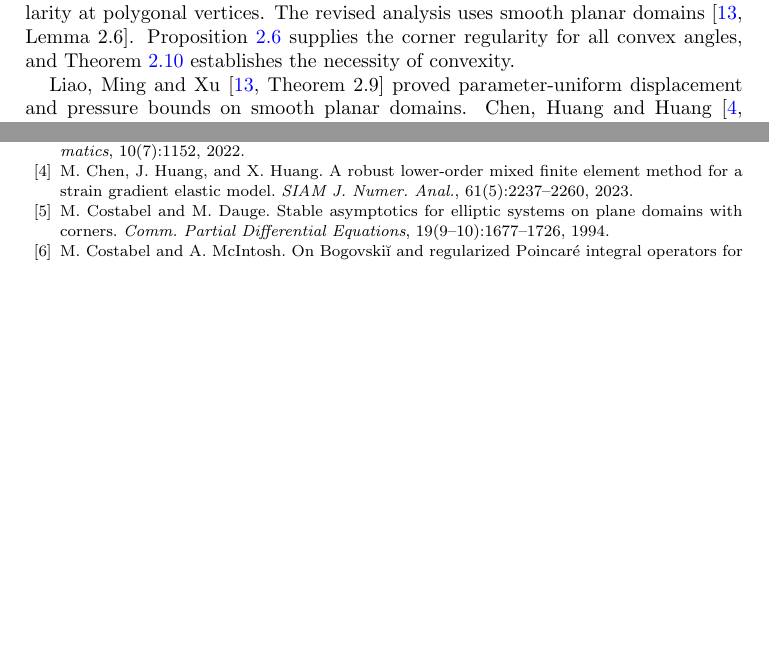
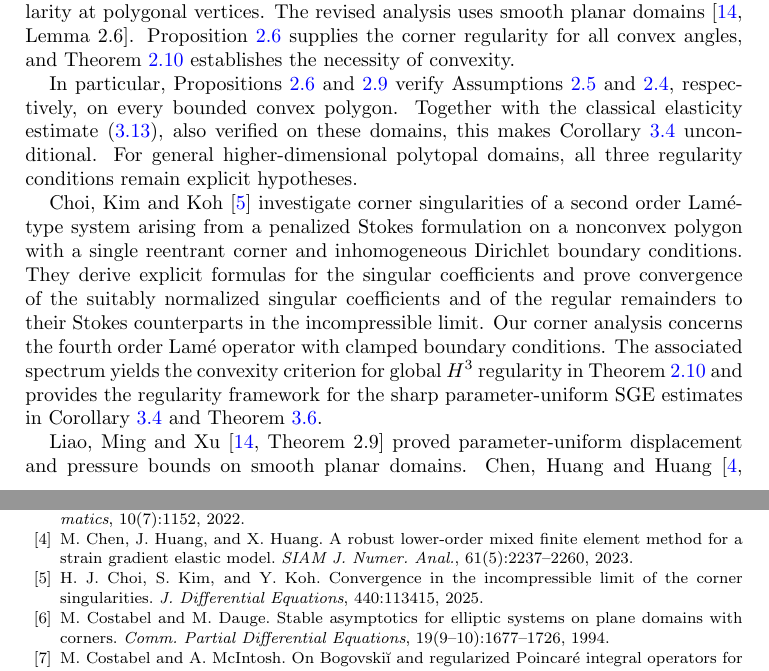
Before and after one commit to xuehaihuang/SGE-regularity, a LaTeX paper (SGE-regu.tex): two parts of pages 2 and 25 of 25 before the commit and two parts of pages 2 and 25 of 26 after it, joined at a grey line, cut so that both start at the same text, the shorter picture padded with empty space. The pictures show the PDF file SGE-regu.pdf that the author committed with the source.

Commit message:
minor revision

```diff
--- a/SGE-regu.tex
+++ b/SGE-regu.tex
@@ -118,6 +118,10 @@ for every $\lambda\geq0$, $\mu>0$ and $0<\iota<1$. Theorem~\ref{thm:polygon-shar
 The square construction extends the solenoidal example in~\cite[Example~6.2]{ChenHuangHuang2023}, which examines finite element convergence with respect to the mesh size $h$. Our additional gradient component gives the classical pressure a nonzero boundary trace for $\lambda>0$; the product of squared affine edge functions extends the construction to every fixed convex polygon. The resulting bounds concern the six continuous quantities individually as functions of $\iota$ and the material parameters.
 
 Earlier analyses of robust finite element methods on polytopes used an explicit corner regularity hypothesis. Li, Ming and Wang~\cite[Hypothesis~1, equation~(14), p.~6]{LiMingWang2021Korn} assume the $H^{-1}\to H^3$ estimate for the clamped fourth order Lam\'e operator and leave its validity on convex polytopes open. Chen, Huang and Huang~\cite[Remark~3.2, p.~2242]{ChenHuangHuang2023} likewise note that this regularity was not established even on convex polygons. The first arXiv version of Liao, Ming and Xu already stated the parameter-uniform estimate on convex polygons~\cite[Lemma~2.7, equation~(2.18)]{LiaoMingXu2021taylorhood}. Its argument invokes Agmon--Douglis--Nirenberg regularity through an auxiliary estimate and in the bounded-parameter case, without establishing the required regularity at polygonal vertices. The revised analysis uses smooth planar domains~\cite[Lemma~2.6]{LiaoMingXu2023}. Proposition~\ref{prop:convex-lame} supplies the corner regularity for all convex angles, and Theorem~\ref{thm:polygon-regularity} establishes the necessity of convexity.
+
+In particular, Propositions~\ref{prop:convex-lame} and~\ref{prop:convex-stokes} verify Assumptions~\ref{RegularityAssumption2} and~\ref{RegularityAssumption1}, respectively, on every bounded convex polygon. Together with the classical elasticity estimate~\eqref{eq:u0regularity}, also verified on these domains, this makes Corollary~\ref{cor:convex-regularity} unconditional. For general higher-dimensional polytopal domains, all three regularity conditions remain explicit hypotheses.
+
+Choi, Kim and Koh~\cite{ChoiKimKoh2025} investigate corner singularities of a second order Lam\'e-type system arising from a penalized Stokes formulation on a nonconvex polygon with a single reentrant corner and inhomogeneous Dirichlet boundary conditions. They derive explicit formulas for the singular coefficients and prove convergence of the suitably normalized singular coefficients and of the regular remainders to their Stokes counterparts in the incompressible limit. Our corner analysis concerns the fourth order Lam\'e operator with clamped boundary conditions. The associated spectrum yields the convexity criterion for global $H^3$ regularity in Theorem~\ref{thm:polygon-regularity} and provides the regularity framework for the sharp parameter-uniform SGE estimates in Corollary~\ref{cor:convex-regularity} and Theorem~\ref{thm:polygon-sharpness}.
 
 Liao, Ming and Xu~\cite[Theorem~2.9]{LiaoMingXu2023} proved parameter-uniform displacement and pressure bounds on smooth planar domains. Chen, Huang and Huang~\cite[Lemma~3.8 and Theorem~3.9]{ChenHuangHuang2023} obtained corresponding conditional estimates on polygons. In general dimension, Theorem~\ref{tm:upregularity} gives a six-term $O(\sqrt\iota)$ bound under Assumptions~\ref{RegularityAssumption1} and~\ref{RegularityAssumption2} and the uniform classical elasticity estimate~\eqref{eq:u0regularity}, uniformly for $\lambda\geq0$, $\mu\in[\mu_0,\mu_1]$ and $0<\iota<1$, with fixed $0<\mu_0\leq\mu_1$. Assumption~\ref{RegularityAssumption0} follows from~\ref{RegularityAssumption1}. Section~\ref{sec:regularity} combines a standard perturbation argument for large $\lambda$ with the bounded-parameter corner estimate and then uses material scaling to obtain the full parameter range on convex polygons.
 
```
Also changed, not shown: SGE-regu.pdf.
